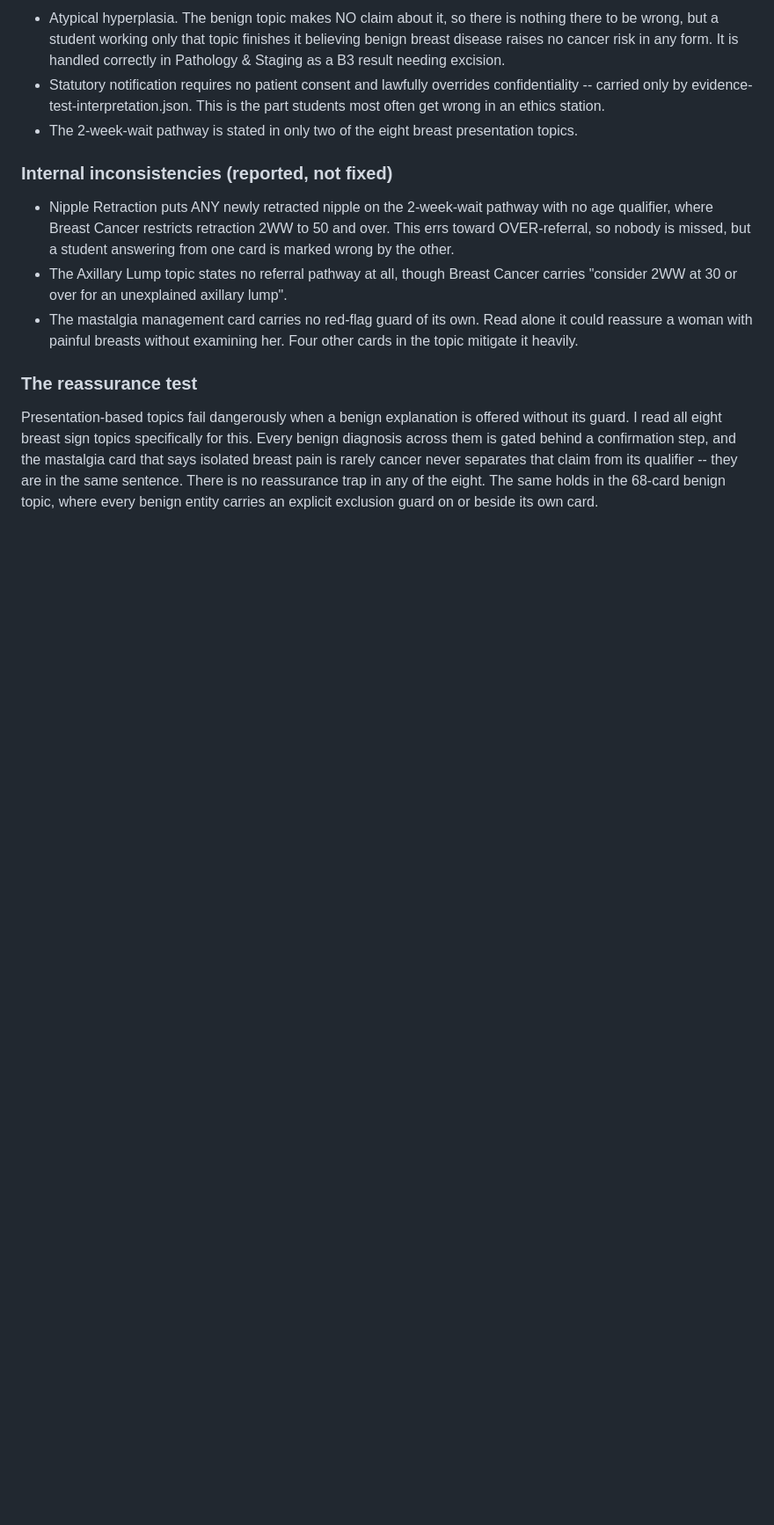
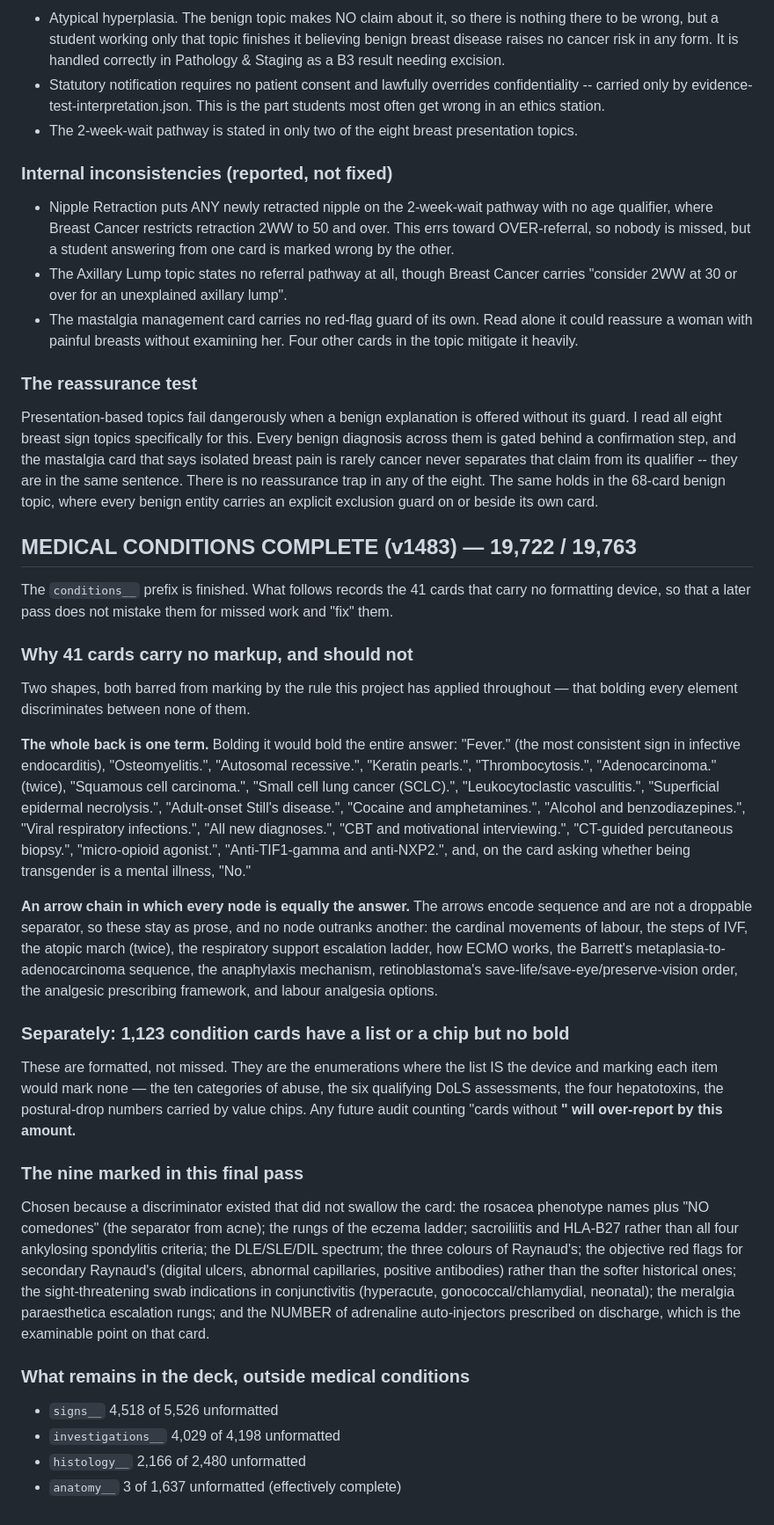
Before and after one commit to pstephenphilip-ship-it/Piri-MBBS, a Markdown page: docs/content-review-findings.md, the part around the change. Shown at 88% size. Drawn GitHub-style; blank space fills up the shorter version.

Commit message:
Record why 41 condition cards carry no markup, and close the conditions prefix
Co-Authored-By: Claude Opus 5 <noreply@anthropic.com>
Claude-Session: https://claude.ai/code/session_0111Nuq71HWKFodZWbxFTgyv

```diff
--- a/docs/content-review-findings.md
+++ b/docs/content-review-findings.md
@@ -3166,3 +3166,57 @@ that claim from its qualifier -- they are in the same sentence. There is no
 reassurance trap in any of the eight. The same holds in the 68-card benign
 topic, where every benign entity carries an explicit exclusion guard on or
 beside its own card.
+
+## MEDICAL CONDITIONS COMPLETE (v1483) — 19,722 / 19,763
+
+The `conditions__` prefix is finished. What follows records the 41 cards that
+carry no formatting device, so that a later pass does not mistake them for
+missed work and "fix" them.
+
+### Why 41 cards carry no markup, and should not
+Two shapes, both barred from marking by the rule this project has applied
+throughout — that bolding every element discriminates between none of them.
+
+**The whole back is one term.** Bolding it would bold the entire answer:
+"Fever." (the most consistent sign in infective endocarditis), "Osteomyelitis.",
+"Autosomal recessive.", "Keratin pearls.", "Thrombocytosis.", "Adenocarcinoma."
+(twice), "Squamous cell carcinoma.", "Small cell lung cancer (SCLC).",
+"Leukocytoclastic vasculitis.", "Superficial epidermal necrolysis.",
+"Adult-onset Still's disease.", "Cocaine and amphetamines.", "Alcohol and
+benzodiazepines.", "Viral respiratory infections.", "All new diagnoses.",
+"CBT and motivational interviewing.", "CT-guided percutaneous biopsy.",
+"micro-opioid agonist.", "Anti-TIF1-gamma and anti-NXP2.", and, on the card
+asking whether being transgender is a mental illness, "No."
+
+**An arrow chain in which every node is equally the answer.** The arrows encode
+sequence and are not a droppable separator, so these stay as prose, and no node
+outranks another: the cardinal movements of labour, the steps of IVF, the
+atopic march (twice), the respiratory support escalation ladder, how ECMO
+works, the Barrett's metaplasia-to-adenocarcinoma sequence, the anaphylaxis
+mechanism, retinoblastoma's save-life/save-eye/preserve-vision order, the
+analgesic prescribing framework, and labour analgesia options.
+
+### Separately: 1,123 condition cards have a list or a chip but no bold
+These are formatted, not missed. They are the enumerations where the list IS
+the device and marking each item would mark none — the ten categories of abuse,
+the six qualifying DoLS assessments, the four hepatotoxins, the postural-drop
+numbers carried by value chips. Any future audit counting "cards without
+<strong>" will over-report by this amount.
+
+### The nine marked in this final pass
+Chosen because a discriminator existed that did not swallow the card: the
+rosacea phenotype names plus "NO comedones" (the separator from acne); the
+rungs of the eczema ladder; sacroiliitis and HLA-B27 rather than all four
+ankylosing spondylitis criteria; the DLE/SLE/DIL spectrum; the three colours of
+Raynaud's; the objective red flags for secondary Raynaud's (digital ulcers,
+abnormal capillaries, positive antibodies) rather than the softer historical
+ones; the sight-threatening swab indications in conjunctivitis (hyperacute,
+gonococcal/chlamydial, neonatal); the meralgia paraesthetica escalation rungs;
+and the NUMBER of adrenaline auto-injectors prescribed on discharge, which is
+the examinable point on that card.
+
+### What remains in the deck, outside medical conditions
+- `signs__`          4,518 of 5,526 unformatted
+- `investigations__` 4,029 of 4,198 unformatted
+- `histology__`      2,166 of 2,480 unformatted
+- `anatomy__`            3 of 1,637 unformatted (effectively complete)
```
